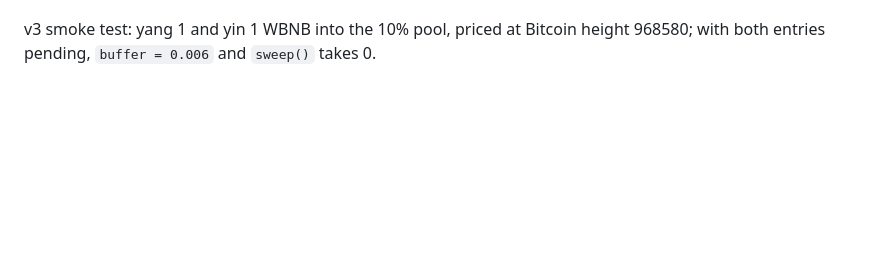
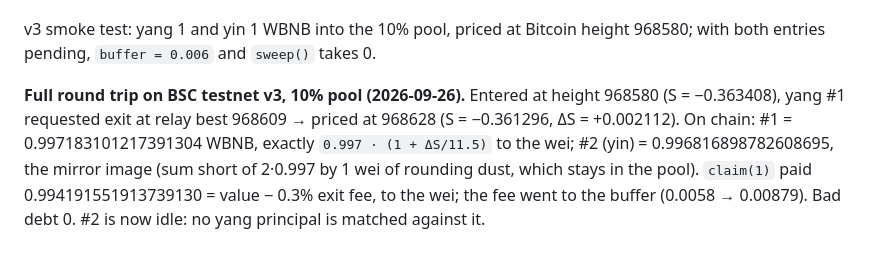
Before and after one commit to MM-sheng/wuji, a Markdown page: docs/tasks/T11_PERPETUAL_ACCOUNTS.md, the part around the change. Rendered like a GitHub page; blank space fills up the shorter version.

Commit message:
T11: record the first full on-chain round trip
Co-Authored-By: Claude Opus 5.5 <noreply@anthropic.com>

```diff
--- a/docs/tasks/T11_PERPETUAL_ACCOUNTS.md
+++ b/docs/tasks/T11_PERPETUAL_ACCOUNTS.md
@@ -259,3 +259,10 @@ The v2 10% pool still holds the two first smoke-test accounts (0.997 WBNB each),
 
 v3 smoke test: yang 1 and yin 1 WBNB into the 10% pool, priced at Bitcoin height 968580; with both entries
 pending, `buffer = 0.006` and `sweep()` takes 0.
+
+**Full round trip on BSC testnet v3, 10% pool (2026-09-26).** Entered at height 968580 (S = −0.363408),
+yang #1 requested exit at relay best 968609 → priced at 968628 (S = −0.361296, ΔS = +0.002112). On chain:
+#1 = 0.997183101217391304 WBNB, exactly `0.997 · (1 + ΔS/11.5)` to the wei; #2 (yin) = 0.996816898782608695,
+the mirror image (sum short of 2·0.997 by 1 wei of rounding dust, which stays in the pool). `claim(1)` paid
+0.994191551913739130 = value − 0.3% exit fee, to the wei; the fee went to the buffer (0.0058 → 0.00879).
+Bad debt 0. #2 is now idle: no yang principal is matched against it.
```
